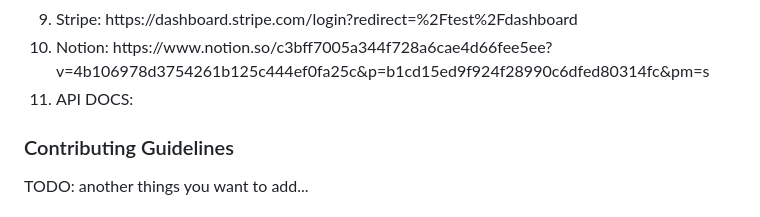
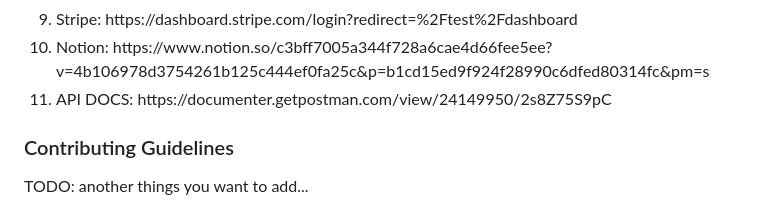
Before and after one commit to Galor-sw/BILLING-final, a Markdown page: README.md, the part around the change. GitHub-like rendering.

Commit message:
readme API docs update

```diff
--- a/README.md
+++ b/README.md
@@ -41,7 +41,7 @@ TODO: add links and missing sections.
 <li>mongoDB: https://cloud.mongodb.com/v2/63aad8f5198ef05c11eb7c72#/metrics/replicaSet/63aada4bc3881d4e4f1ffa14/explorer/billing/plans/find</li>
 <li>Stripe: https://dashboard.stripe.com/login?redirect=%2Ftest%2Fdashboard</li>
 <li>Notion: https://www.notion.so/c3bff7005a344f728a6cae4d66fee5ee?v=4b106978d3754261b125c444ef0fa25c&p=b1cd15ed9f924f28990c6dfed80314fc&pm=s </li>
-<li>API DOCS: </li>
+<li>API DOCS: https://documenter.getpostman.com/view/24149950/2s8Z75S9pC</li>
 </ol>
 <h3>Contributing Guidelines</h3>
 TODO: another things you want to add...
```
